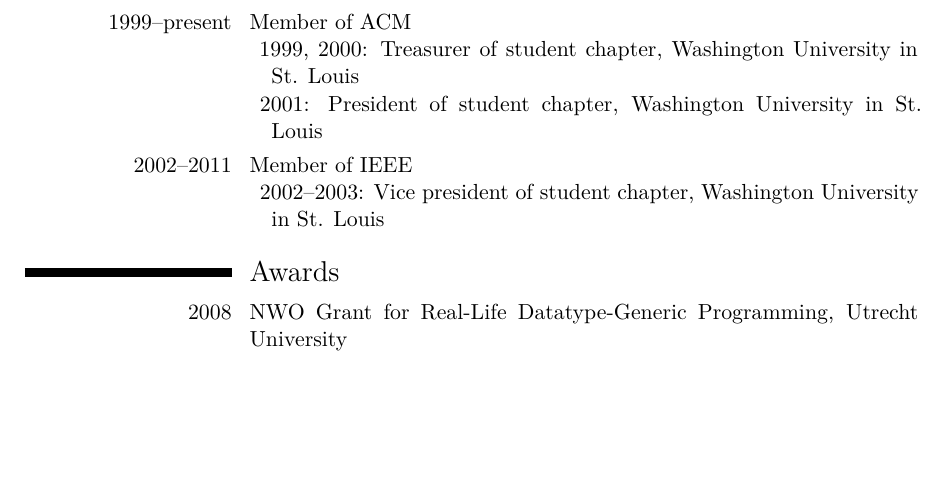
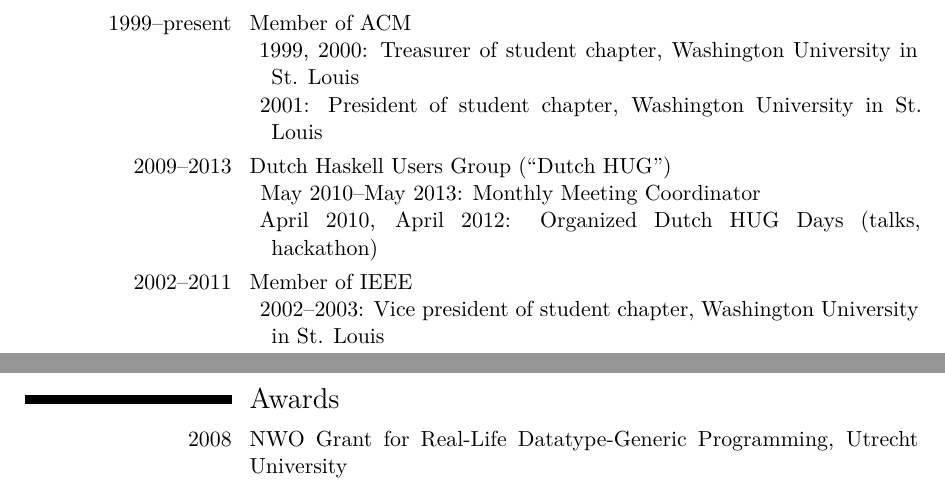
Before and after one commit to spl/cv, a LaTeX CV (cv.tex): part of page 5 of 5 before the commit and two parts of pages 5 and 6 of 6 after it, the two joined at a grey line, cut so that both start at the same text, the shorter picture padded with empty space. Compiled offline with XeLaTeX; a LaTeX package or settings file that is missing is left out.

Commit message:
Add Dutch HUG and \newpage for better page breaks

```diff
--- a/cv.tex
+++ b/cv.tex
@@ -433,6 +441,12 @@ performance evaluation, compilers, and programming language theory.}
 \item 2001: President of student chapter, \wustl
 \end{description}}
 
+\cvitem{2009--2013}{Dutch Haskell Users Group (``Dutch HUG'')
+\begin{description}
+\item May 2010--May 2013: Monthly Meeting Coordinator
+\item April 2010, April 2012: Organized Dutch HUG Days (talks, hackathon)
+\end{description}}
+
 \cvitem{2002--2011}{Member of IEEE
 \begin{description}
 \item 2002--2003: Vice president of student chapter, \wustl
```
Also changed, not shown: cv.tex (12 more changed lines).
